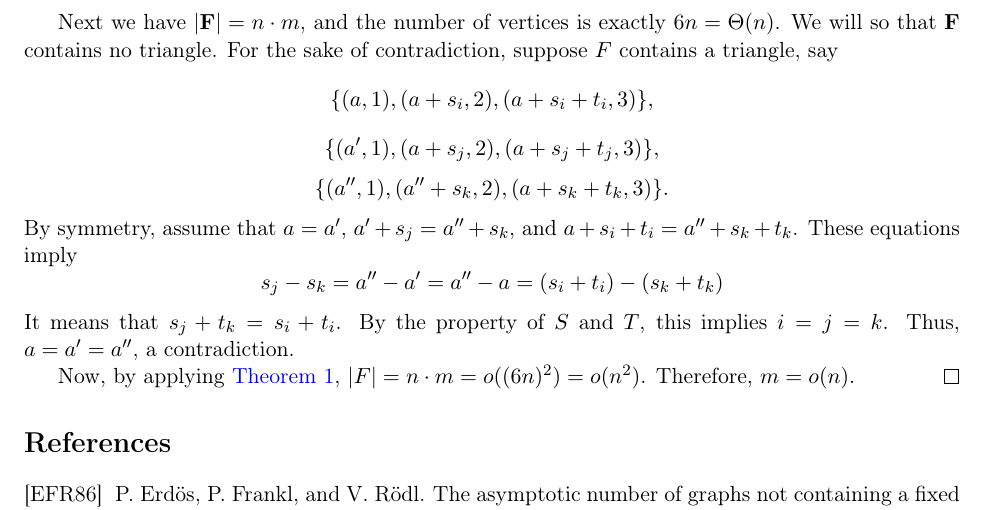
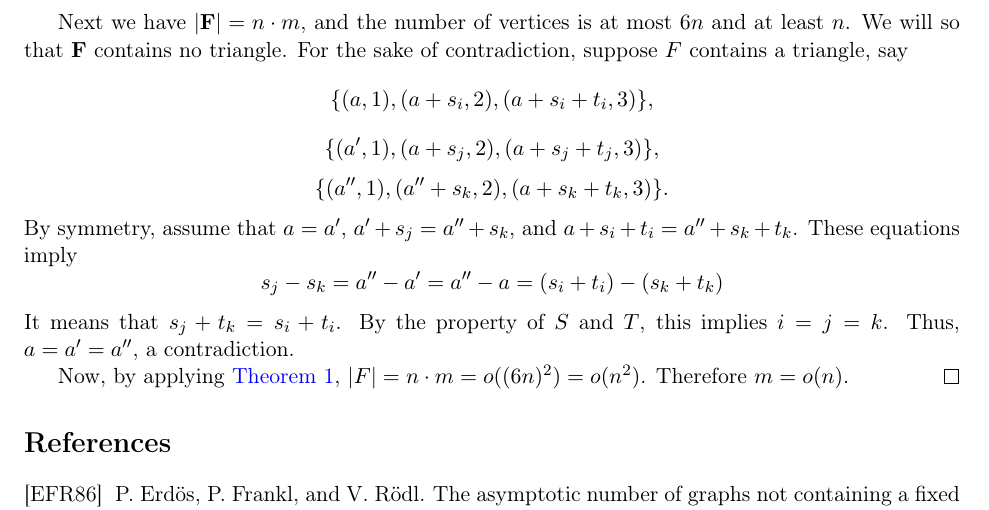
Before and after one commit to ablockhead21/block-maji-nguyen-research, a LaTeX document (notes/22/main.tex, which reads notes/22/upper-bound.tex): part of page 4 of 4, cut so that both start at the same text. Compiled offline with pdfLaTeX.

Commit message:
minor fixes

```diff
--- a/notes/22/upper-bound.tex
+++ b/notes/22/upper-bound.tex
@@ -39,7 +39,7 @@ We have following result for upper bounding $ m $ in the asymptotic sense.
 	\end{align*}
 	From these two equations, it must be the case that $t_i = t_j$. This again contradicts the assumption that $S$ and $T$ are solutions to our combinatorial problem, since $i$ and $j$ are distinct. Therefore, $\abs{U\cap V} \leq 1$ for all distinct $U, V \in \bF$.
 
-	Next we have $ \abs{\bF} = n \cdot m$, and the number of vertices is exactly $6n = \Theta(n) $. We will so that $ \bF $ contains no triangle. For the sake of contradiction, suppose $ F $ contains a triangle, say
+	Next we have $ \abs{\bF} = n \cdot m$, and the number of vertices is at most $6n$ and at least $n$. We will so that $ \bF $ contains no triangle. For the sake of contradiction, suppose $ F $ contains a triangle, say
 	$$  \{ (a, 1), (a+s_i, 2), (a+ s_i + t_i, 3)\}, $$
 	$$ \{ (a', 1), (a+s_j, 2), (a+ s_j + t_j, 3)\}, $$
 	$$ \{ (a'', 1), (a''+s_k, 2), (a+ s_k + t_k, 3)\}. $$
@@ -48,7 +48,7 @@ We have following result for upper bounding $ m $ in the asymptotic sense.
 	$$ s_j - s_k = a'' - a' = a'' - a = (s_i + t_i) - (s_k + t_k)$$
 	It means that $ s_j + t_k = s_i + t_i $. By the property of $ S $ and $ T $, this implies $  i = j = k $. Thus, $ a = a' = a'' $, a contradiction.
 
-	Now, by applying \theoremref{RS}, $ \abs F = n \cdot m = o((6n)^2) = o(n^2) $. Therefore, $ m = o(n) $.
+	Now, by applying \theoremref{RS}, $ \abs F = n \cdot m = o((6n)^2) = o(n^2) $. Therefore $ m = o(n) $.
 \end{proof}
 
 %\noindent \textbf{Remarks.} For the definition of (linear) 3-graph and triangle, see the paper \cite{FGV87}.
```
